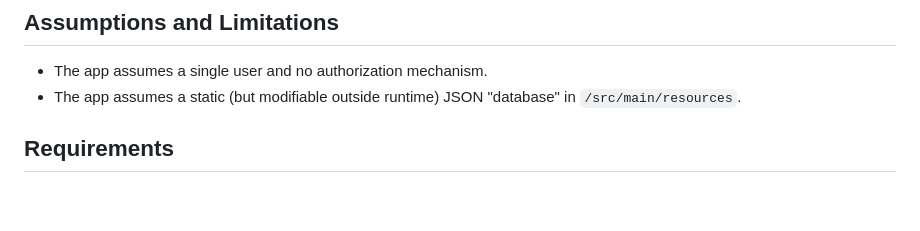
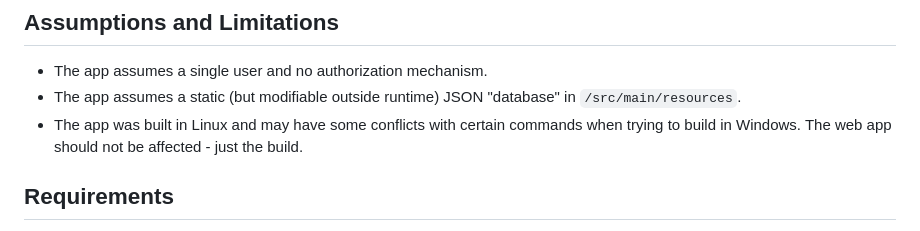
Before and after one commit to stellarie/littletrips, a Markdown page: README.md, the part around the change. Drawn GitHub-style; blank space fills up the shorter version.

```diff
--- a/README.md
+++ b/README.md
@@ -57,6 +57,7 @@ The app is fully responsive and can be viewed on mobile and desktop.
 
 - The app assumes a single user and no authorization mechanism.
 - The app assumes a static (but modifiable outside runtime) JSON "database" in `/src/main/resources`.
+- The app was built in Linux and may have some conflicts with certain commands when trying to build in Windows. The web app should not be affected - just the build.
 
 ## Requirements
 
```
